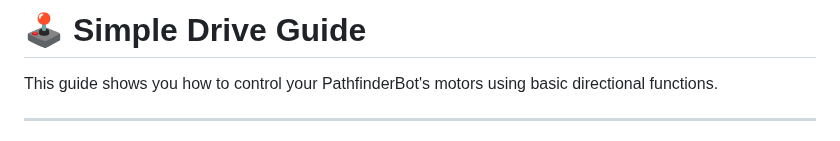
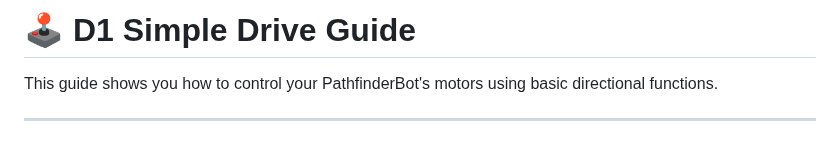
Before and after one commit to stemoutreach/PathfinderBot, a Markdown page: D1_Robot_CapabilitiesSimple_Drive_Guide.md, the part around the change. GitHub-like rendering.

```diff
--- a/Robot_Capabilities/Simple_Drive_Guide.md
+++ b/D1_Robot_CapabilitiesSimple_Drive_Guide.md
@@ -1,5 +1,5 @@
 
-# 🕹️  Simple Drive Guide
+# 🕹️ D1 Simple Drive Guide
 
 This guide shows you how to control your PathfinderBot's motors using basic directional functions.
 
```
